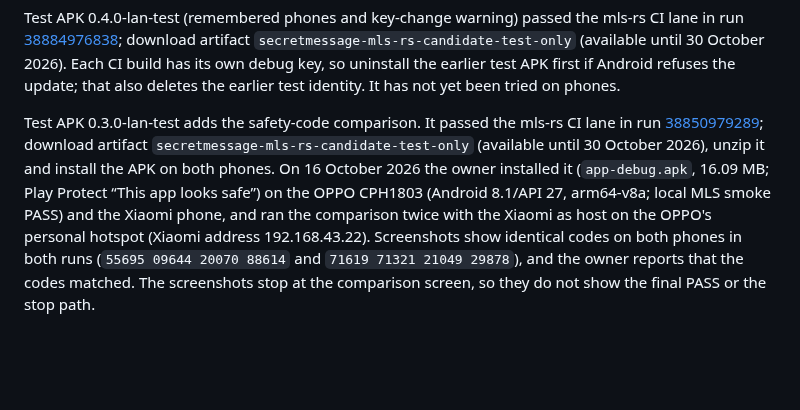
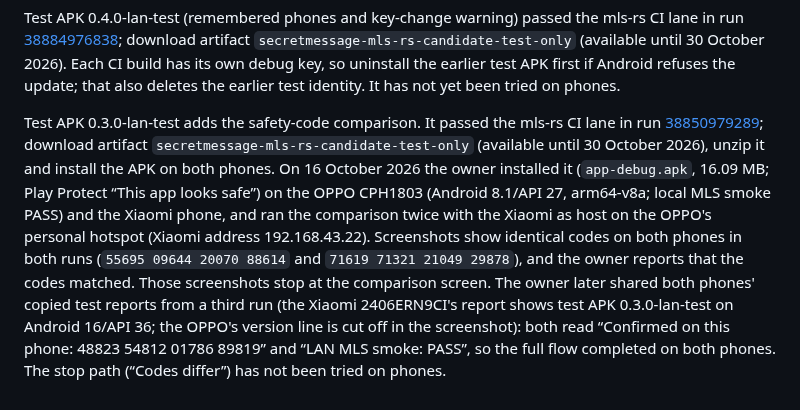
Before and after one commit to universalrp2003/InternetRadio, a Markdown page: secretmessage/android-smoke/README.md, the part around the change. Rendered like a GitHub page; blank space fills up the shorter version.

```diff
--- a/secretmessage/android-smoke/README.md
+++ b/secretmessage/android-smoke/README.md
@@ -45,4 +45,4 @@ A PASS demonstrates only that this candidate completed one fixed MLS test exchan
 
 Test APK 0.4.0-lan-test (remembered phones and key-change warning) passed the mls-rs CI lane in run [38884976838](https://github.com/universalrp2003/InternetRadio/actions/runs/38884976838); download artifact `secretmessage-mls-rs-candidate-test-only` (available until 30 October 2026). Each CI build has its own debug key, so uninstall the earlier test APK first if Android refuses the update; that also deletes the earlier test identity. It has not yet been tried on phones.
 
-Test APK 0.3.0-lan-test adds the safety-code comparison. It passed the mls-rs CI lane in run [38850979289](https://github.com/universalrp2003/InternetRadio/actions/runs/38850979289); download artifact `secretmessage-mls-rs-candidate-test-only` (available until 30 October 2026), unzip it and install the APK on both phones. On 16 October 2026 the owner installed it (`app-debug.apk`, 16.09 MB; Play Protect “This app looks safe”) on the OPPO CPH1803 (Android 8.1/API 27, arm64-v8a; local MLS smoke PASS) and the Xiaomi phone, and ran the comparison twice with the Xiaomi as host on the OPPO's personal hotspot (Xiaomi address 192.168.43.22). Screenshots show identical codes on both phones in both runs (`55695 09644 20070 88614` and `71619 71321 21049 29878`), and the owner reports that the codes matched. The screenshots stop at the comparison screen, so they do not show the final PASS or the stop path.
+Test APK 0.3.0-lan-test adds the safety-code comparison. It passed the mls-rs CI lane in run [38850979289](https://github.com/universalrp2003/InternetRadio/actions/runs/38850979289); download artifact `secretmessage-mls-rs-candidate-test-only` (available until 30 October 2026), unzip it and install the APK on both phones. On 16 October 2026 the owner installed it (`app-debug.apk`, 16.09 MB; Play Protect “This app looks safe”) on the OPPO CPH1803 (Android 8.1/API 27, arm64-v8a; local MLS smoke PASS) and the Xiaomi phone, and ran the comparison twice with the Xiaomi as host on the OPPO's personal hotspot (Xiaomi address 192.168.43.22). Screenshots show identical codes on both phones in both runs (`55695 09644 20070 88614` and `71619 71321 21049 29878`), and the owner reports that the codes matched. Those screenshots stop at the comparison screen. The owner later shared both phones' copied test reports from a third run (the Xiaomi 2406ERN9CI's report shows test APK 0.3.0-lan-test on Android 16/API 36; the OPPO's version line is cut off in the screenshot): both read “Confirmed on this phone: 48823 54812 01786 89819” and “LAN MLS smoke: PASS”, so the full flow completed on both phones. The stop path (“Codes differ”) has not been tried on phones.
```
Also changed, not shown: AGENTS.md (+1 -1 lines), docs/secret-message-security-design.md (+1 -1 lines).
